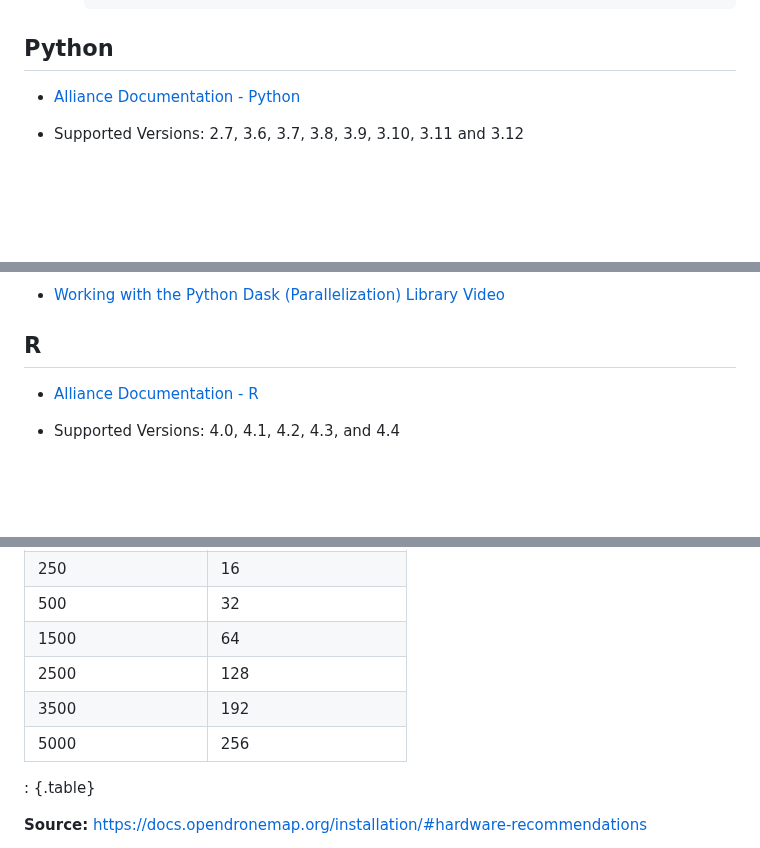
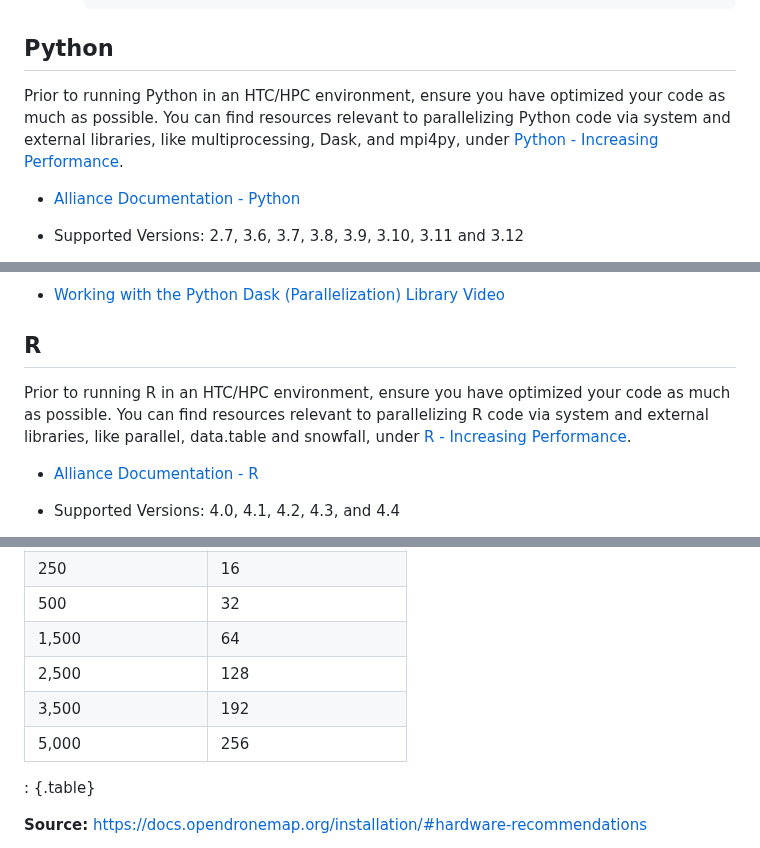
Before and after one commit to UBC-Geography/computing-resources, a Markdown page: high-performance-computing/README.md, 3 parts joined by grey strips. GitHub-like rendering; blank space fills up the shorter version.

```diff
--- a/high-performance-computing/README.md
+++ b/high-performance-computing/README.md
@@ -500,6 +500,12 @@ similar for running on an Alliance cluster.
 
 ## Python
 
+Prior to running Python in an HTC/HPC environment, ensure you have optimized
+your code as much as possible. You can find resources relevant to parallelizing
+Python code via system and external libraries, like multiprocessing, Dask, and
+mpi4py, under
+[Python - Increasing Performance](https://ubc-geography.github.io/computing-resources/python/#increasing-performance).
+
 - [Alliance Documentation - Python](https://docs.alliancecan.ca/wiki/Python)
 
 - Supported Versions: 2.7, 3.6, 3.7, 3.8, 3.9, 3.10, 3.11 and 3.12
@@ -621,6 +627,12 @@ similar for running on an Alliance cluster.
 - [Working with the Python Dask (Parallelization) Library Video](https://youtu.be/uGy5gT2vLdI)
 
 ## R
+
+Prior to running R in an HTC/HPC environment, ensure you have optimized your
+code as much as possible. You can find resources relevant to parallelizing R
+code via system and external libraries, like parallel, data.table and snowfall,
+under
+[R - Increasing Performance](https://ubc-geography.github.io/computing-resources/r/#increasing-performance).
 
 - [Alliance Documentation - R](https://docs.alliancecan.ca/wiki/R)
 
@@ -800,10 +812,10 @@ amount of memory to allocate your job based on the size of your dataset.
 | 40               | 4                 |
 | 250              | 16                |
 | 500              | 32                |
-| 1500             | 64                |
-| 2500             | 128               |
-| 3500             | 192               |
-| 5000             | 256               |
+| 1,500            | 64                |
+| 2,500            | 128               |
+| 3,500            | 192               |
+| 5,000            | 256               |
 
 : {.table}
 
```
Also changed, not shown: other parts of high-performance-computing/README.md (+2 -2 lines), python/README.md (+35 -0 lines), r/README.md (+19 -0 lines).
